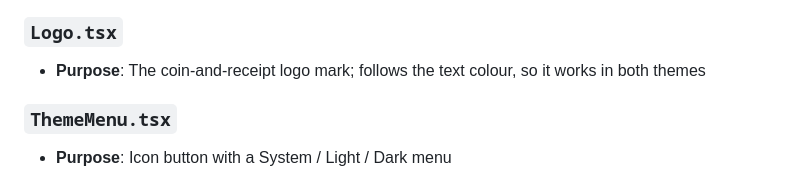
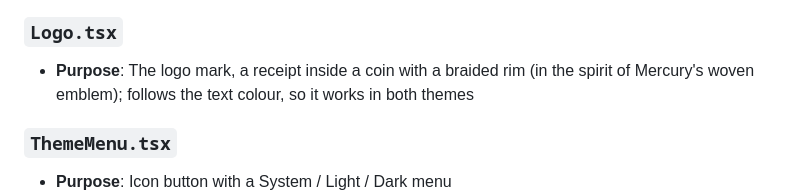
Before and after one commit to Danilqa/sample-invoice-generator, a Markdown page: src/components/README.md, the part around the change. Drawn GitHub-style.

```diff
--- a/src/components/README.md
+++ b/src/components/README.md
@@ -49,7 +49,7 @@ short-screen density variables live in `src/index.css`.
 - **Props**: `value`, `symbol` and an optional `className`
 
 ### `Logo.tsx`
-- **Purpose**: The coin-and-receipt logo mark; follows the text colour, so it works in both themes
+- **Purpose**: The logo mark, a receipt inside a coin with a braided rim (in the spirit of Mercury's woven emblem); follows the text colour, so it works in both themes
 
 ### `ThemeMenu.tsx`
 - **Purpose**: Icon button with a System / Light / Dark menu
```
Also changed, not shown: logo.png, public/favicon.png, public/logo.png, 5 other files.
